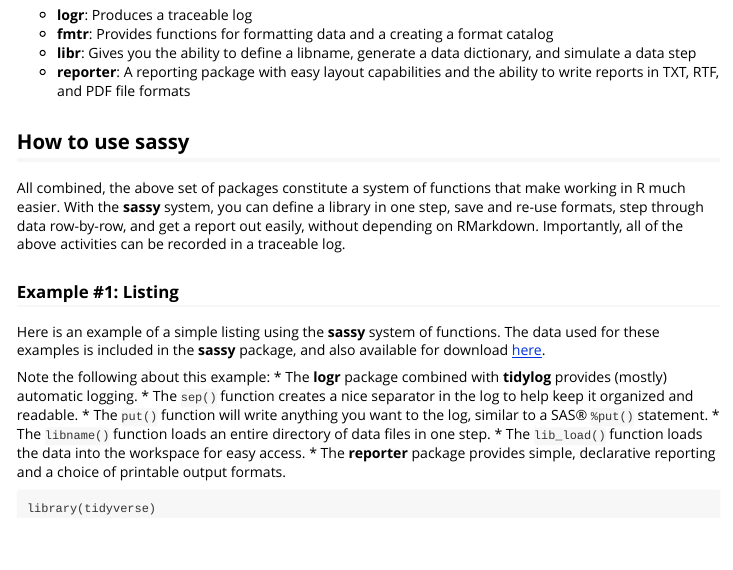
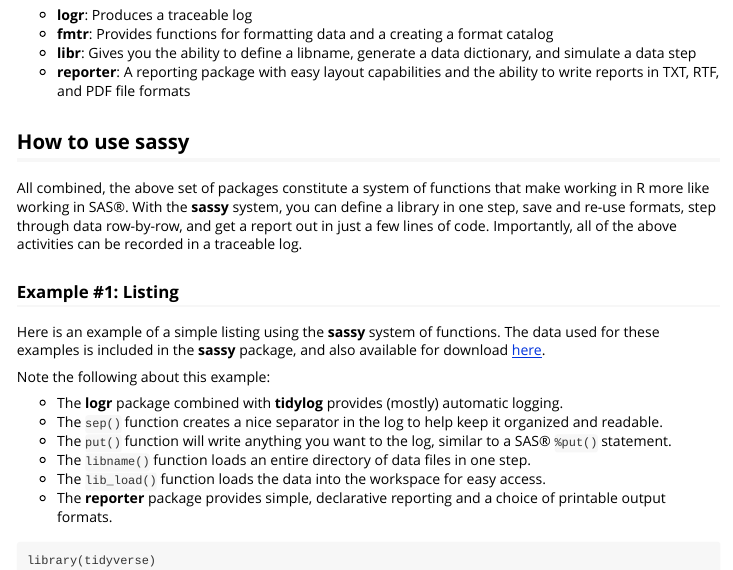
Before and after one commit to dbosak01/sassy, an R Markdown document (vignettes/sassy.Rmd): the page in a window 1100 px wide, from 440 px down. Rendered offline with R 4.5, knitr and Pandoc, with nearby package versions.

Commit message:
Documentation updates

```diff
--- a/vignettes/sassy.Rmd
+++ b/vignettes/sassy.Rmd
@@ -45,9 +45,9 @@
 
 ## How to use **sassy**
 All combined, the above set of packages constitute a system of functions
-that make working in R much easier. With the **sassy** system, you
+that make working in R more like working in SAS®. With the **sassy** system, you
 can define a library in one step, save and re-use formats, step through
-data row-by-row, and get a report out easily, without depending on RMarkdown.
+data row-by-row, and get a report out in just a few lines of code.
 Importantly, all of the above activities can be recorded in a traceable log.
 
 ### Example #1: Listing
```
Also changed, not shown: README.md, vignettes/sassy.Rmd (3 more changed lines).
